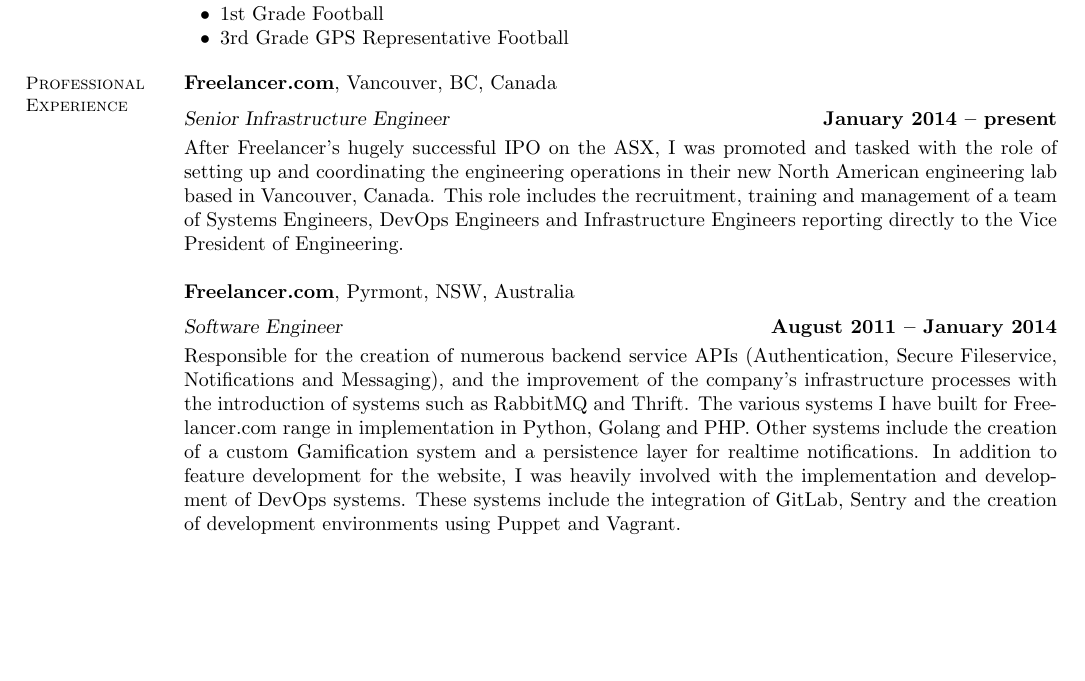
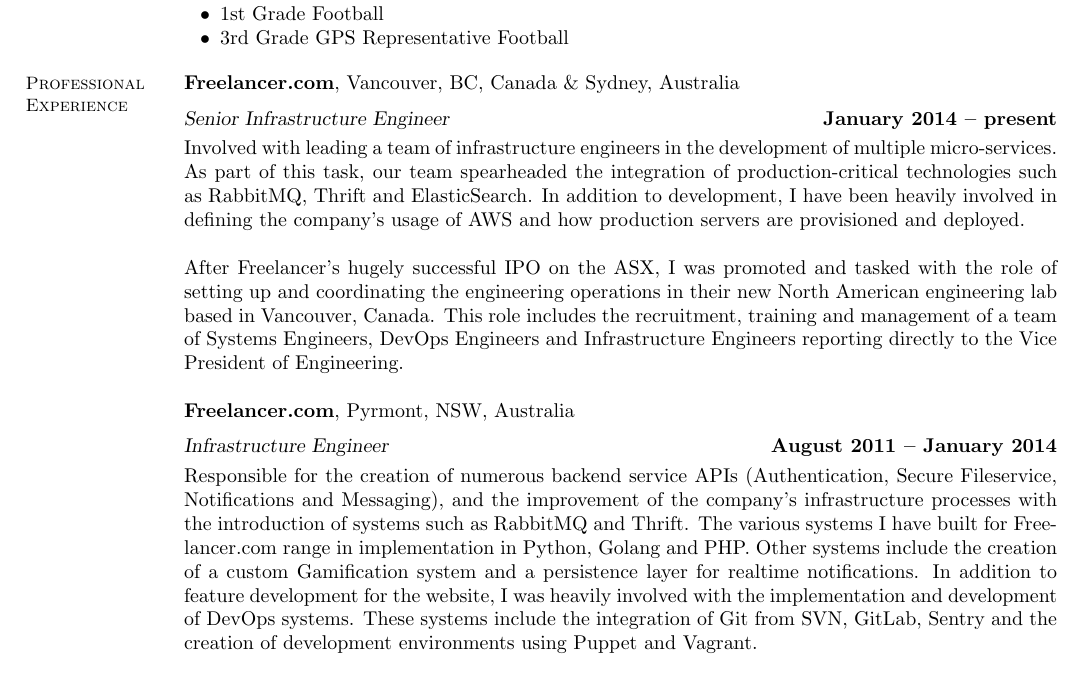
Before and after one commit to adampetrovic/resume, a LaTeX CV (resume.tex): part of page 1 of 2, cut so that both start at the same text, the shorter picture padded with empty space. Compiled offline with pdfLaTeX.

Commit message:
Updated resume

```diff
--- a/resume.tex
+++ b/resume.tex
@@ -93,21 +93,25 @@
     %__________________________________________________________________________________________________________________
     % Professional Experience
     \section{\mysidestyle Professional\\Experience}
-    \textbf{Freelancer.com}, Vancouver, BC, Canada \vspace{2mm}\\\vspace{1mm}%
+    \textbf{Freelancer.com}, Vancouver, BC, Canada \& Sydney, Australia \vspace{2mm}\\\vspace{1mm}%
     \textsl{Senior Infrastructure Engineer} \hfill \textbf{January 2014 -- present}\\
-    After Freelancer's hugely successful IPO on the ASX, I was promoted and tasked with the role of setting up and coordinating
+    Involved with leading a team of infrastructure engineers in the development of multiple micro-services. As part of this task, our team
+    spearheaded the integration of production-critical technologies such as RabbitMQ, Thrift and ElasticSearch. In addition to development,
+    I have been heavily involved in defining the company's usage of AWS and how production servers are provisioned and deployed.
+
+        After Freelancer's hugely successful IPO on the ASX, I was promoted and tasked with the role of setting up and coordinating
     the engineering operations in their new North American engineering lab based in Vancouver, Canada. This role includes the
     recruitment, training and management of a team of Systems Engineers, DevOps Engineers and Infrastructure Engineers reporting directly
     to the Vice President of Engineering.
 
     \textbf{Freelancer.com}, Pyrmont, NSW, Australia \vspace{2mm}\\\vspace{1mm}%
-    \textsl{Software Engineer} \hfill \textbf{August 2011 -- January 2014}\\
+    \textsl{Infrastructure Engineer} \hfill \textbf{August 2011 -- January 2014}\\
     Responsible for the creation of numerous backend service APIs (Authentication, Secure Fileservice, Notifications and Messaging),
     and the improvement of the company's infrastructure processes with the introduction of systems such as
     RabbitMQ and Thrift. The various systems I have built for Freelancer.com range in implementation in Python, Golang and PHP.
     Other systems include the creation of a custom Gamification system and a persistence layer for realtime notifications.
     In addition to feature development for the website, I was heavily involved with the implementation and development of DevOps systems.
-    These systems include the integration of GitLab, Sentry and the creation of development environments using Puppet and Vagrant.
+    These systems include the integration of Git from SVN, GitLab, Sentry and the creation of development environments using Puppet and Vagrant.
 
     \textbf{The University Of Sydney}, Camperdown, NSW, Australia \vspace{2mm}\\\vspace{1mm}%
     \textsl{Tutor (Software Development Project Advanced)} \hfill \textbf{July 2011 -- December 2011}\\
```
